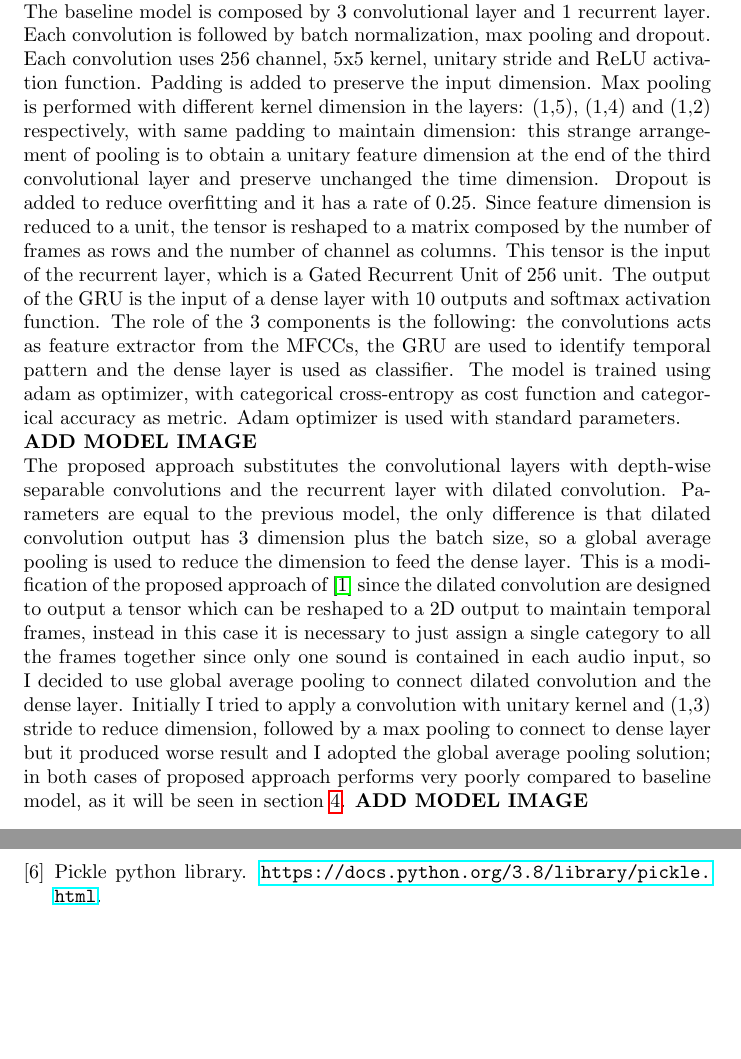
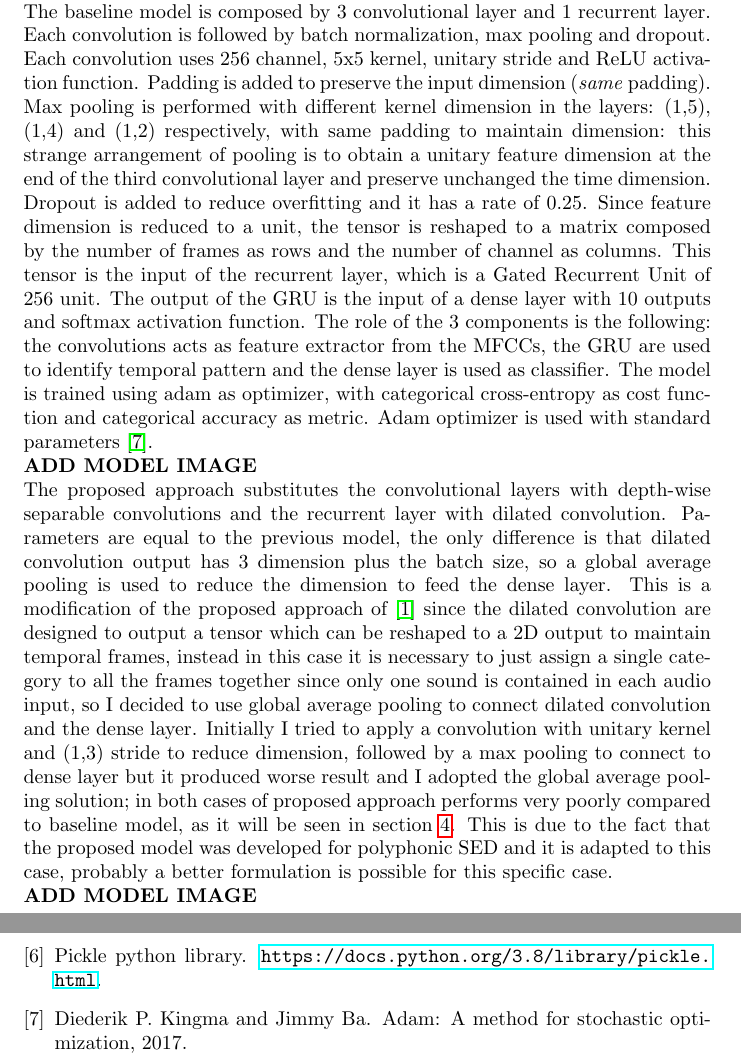
Before and after one commit to Prinzivalle/Sound-Event-Detection, a LaTeX document (latex/report.tex, which reads latex/bibliography.bib): two parts of pages 4 and 6 of 6, joined at a grey line, cut so that both start at the same text, the shorter picture padded with empty space. The pictures show the PDF file latex/report.pdf that the author committed with the source.

Commit message:
fixed some small errors in latex

```diff
--- a/latex/bibliography.bib
+++ b/latex/bibliography.bib
@@ -49,3 +49,8 @@
   title = {Pickle python library},
   howpublished = {\url{https://docs.python.org/3.8/library/pickle.html}},
 }
+
+@misc{kingma2017adam,
+      title={Adam: A Method for Stochastic Optimization},
+      author={Diederik P. Kingma and Jimmy Ba},
+      year={2017},
--- a/latex/report.tex
+++ b/latex/report.tex
@@ -134,4 +135,3 @@ The idea is to extract the MFCC with the basic settings and change just the numb
 	window\_interval = \cfrac{bit\_ftt}{sampling\_rate}
 \end{equation}
 
-This means that if the sampling rate is 22 KHz and the number of bit is 2048, then the window interval is about 93 ms. The execution shows that 93 ms are too much for 3 recordings which have a smaller duration. The result of feature extraction is a matrix of 40 features by a varying length depending on the length of the processed audio. Here a problem arises: a neural network may only process input of equal length, so the smaller recordings are padded with zeros to reach the dimension of the longer audio, which has a length of 174 frames. The data are ready to be feed as input of the neural network now.\newline
@@ -142,10 +143,10 @@ A small technical digression: since python based libraries for sound processing
 
 This work presents two different model architectures for monophonic SED, both derived from \cite{drossos2020sound}: a baseline architecture, composed by convolutional and recurrent layers, and a proposed model, which is constituted by depth-wise separable convolutions followed by dilated convolutions.\newline
 Each model accepts an input of the following form: the first dimension is time, so the 174 frames, then the feature dimension (40) and the channel dimension, used by the convolution, which is just one since no convolution has been applied yet.\newline
-The baseline model is composed by 3 convolutional layer and 1 recurrent layer. Each convolution is followed by batch normalization, max pooling and dropout. Each convolution uses 256 channel, 5x5 kernel, unitary stride and ReLU activation function. Padding is added to preserve the input dimension. Max pooling is performed with different kernel dimension in the layers: (1,5), (1,4) and (1,2) respectively, with same padding to maintain dimension: this strange arrangement of pooling is to obtain a unitary feature dimension at the end of the third convolutional layer and preserve unchanged the time dimension. Dropout is added to reduce overfitting and it has a rate of 0.25. Since feature dimension is reduced to a unit, the tensor is reshaped to a matrix composed by the number of frames as rows and the number of channel as columns. This tensor is the input of the recurrent layer, which is a Gated Recurrent Unit of 256 unit. The output of the GRU is the input of a dense layer with 10 outputs and softmax activation function. The role of the 3 components is the following: the convolutions acts as feature extractor from the MFCCs, the GRU are used to identify temporal pattern and the dense layer is used as classifier. The model is trained using adam as optimizer, with categorical cross-entropy as cost function and categorical accuracy as metric. Adam optimizer is used with standard parameters.\newline
+The baseline model is composed by 3 convolutional layer and 1 recurrent layer. Each convolution is followed by batch normalization, max pooling and dropout. Each convolution uses 256 channel, 5x5 kernel, unitary stride and ReLU activation function. Padding is added to preserve the input dimension (\textit{same} padding). Max pooling is performed with different kernel dimension in the layers: (1,5), (1,4) and (1,2) respectively, with same padding to maintain dimension: this strange arrangement of pooling is to obtain a unitary feature dimension at the end of the third convolutional layer and preserve unchanged the time dimension. Dropout is added to reduce overfitting and it has a rate of 0.25. Since feature dimension is reduced to a unit, the tensor is reshaped to a matrix composed by the number of frames as rows and the number of channel as columns. This tensor is the input of the recurrent layer, which is a Gated Recurrent Unit of 256 unit. The output of the GRU is the input of a dense layer with 10 outputs and softmax activation function. The role of the 3 components is the following: the convolutions acts as feature extractor from the MFCCs, the GRU are used to identify temporal pattern and the dense layer is used as classifier. The model is trained using adam as optimizer, with categorical cross-entropy as cost function and categorical accuracy as metric. Adam optimizer is used with standard parameters \cite{kingma2017adam}.\newline
 \textbf{ADD MODEL IMAGE}
 \newline
-The proposed approach substitutes the convolutional layers with depth-wise separable convolutions and the recurrent layer with dilated convolution. Parameters are equal to the previous model, the only difference is that dilated convolution output has 3 dimension plus the batch size, so a global average pooling is used to reduce the dimension to feed the dense layer. This is a modification of the proposed approach of \cite{drossos2020sound} since the dilated convolution are designed to output a tensor which can be reshaped to a 2D output to maintain temporal frames, instead in this case it is necessary to just assign a single category to all the frames together since only one sound is contained in each audio input, so I decided to use global average pooling to connect dilated convolution and the dense layer. Initially I tried to apply a convolution with unitary kernel and (1,3) stride to reduce dimension, followed by a max pooling to connect to dense layer but it produced worse result and I adopted the global average pooling solution; in both cases of proposed approach performs very poorly compared to baseline model, as it will be seen in section \ref{sec:results}.
+The proposed approach substitutes the convolutional layers with depth-wise separable convolutions and the recurrent layer with dilated convolution. Parameters are equal to the previous model, the only difference is that dilated convolution output has 3 dimension plus the batch size, so a global average pooling is used to reduce the dimension to feed the dense layer. This is a modification of the proposed approach of \cite{drossos2020sound} since the dilated convolution are designed to output a tensor which can be reshaped to a 2D output to maintain temporal frames, instead in this case it is necessary to just assign a single category to all the frames together since only one sound is contained in each audio input, so I decided to use global average pooling to connect dilated convolution and the dense layer. Initially I tried to apply a convolution with unitary kernel and (1,3) stride to reduce dimension, followed by a max pooling to connect to dense layer but it produced worse result and I adopted the global average pooling solution; in both cases of proposed approach performs very poorly compared to baseline model, as it will be seen in section \ref{sec:results}. This is due to the fact that the proposed model was developed for polyphonic SED and it is adapted to this case, probably a better formulation is possible for this specific case.\newline
 \textbf{ADD MODEL IMAGE}
 
 %----------------------------------------------------------------------------------------
```
Also changed, not shown: latex/report.pdf, latex/bibliography.bib (4 more changed lines), latex/report.tex (6 more changed lines).
